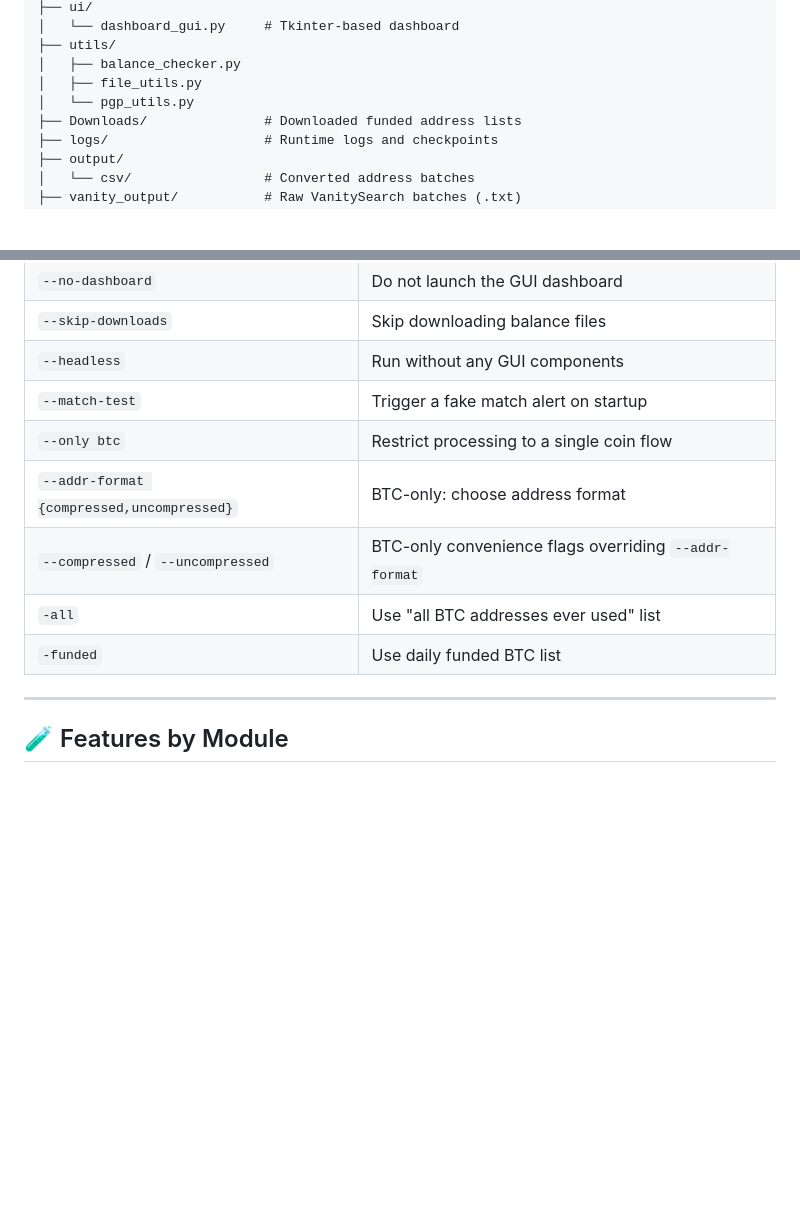
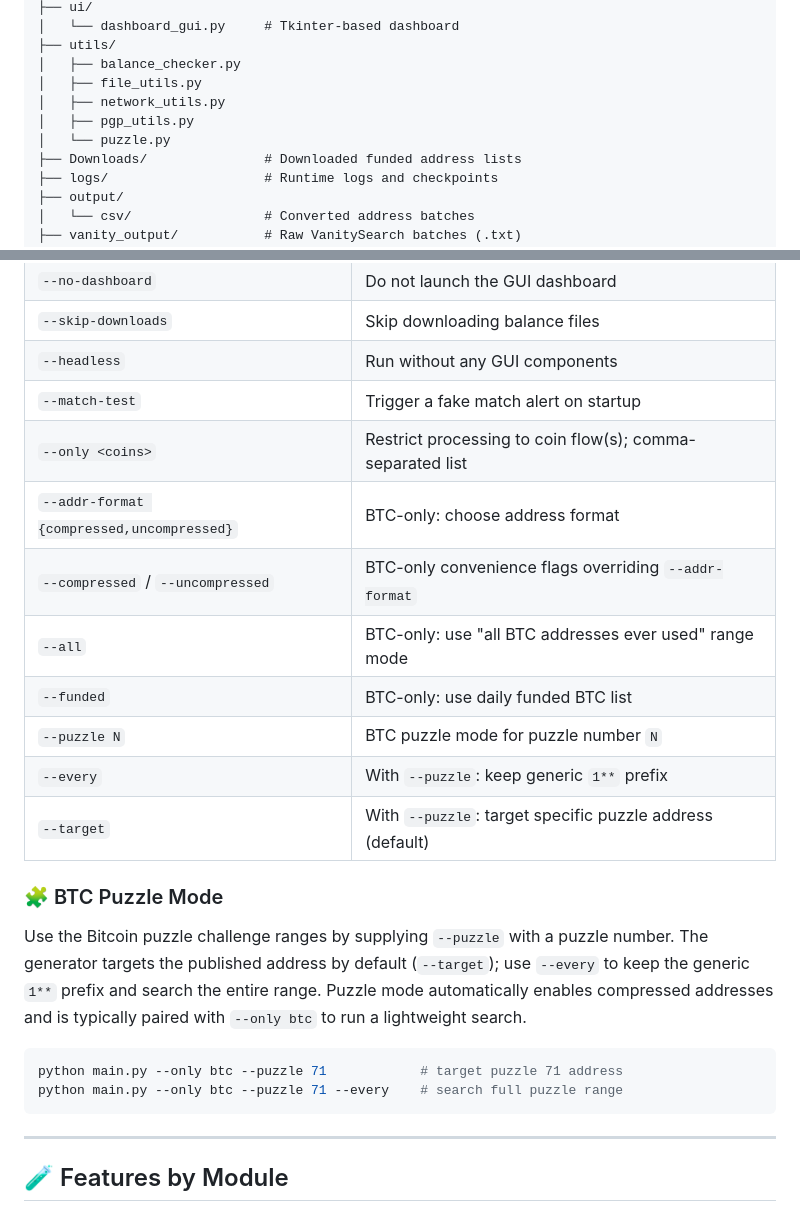
Before and after one commit to mattysparkles/allinkeys, a Markdown page: readme.md, 2 parts joined by grey strips. Drawn GitHub-style; blank space fills up the shorter version.

Commit message:
docs: document puzzle and only modes

````diff
--- a/readme.md
+++ b/readme.md
@@ -58,7 +58,9 @@ allinkeys/
 ├── utils/
 │   ├── balance_checker.py
 │   ├── file_utils.py
-│   └── pgp_utils.py
+│   ├── network_utils.py
+│   ├── pgp_utils.py
+│   └── puzzle.py
 ├── Downloads/               # Downloaded funded address lists
 ├── logs/                    # Runtime logs and checkpoints
 ├── output/
@@ -116,11 +118,27 @@ The default run will:
 | `--skip-downloads` | Skip downloading balance files |
 | `--headless` | Run without any GUI components |
 | `--match-test` | Trigger a fake match alert on startup |
-| `--only btc` | Restrict processing to a single coin flow |
+| `--only <coins>` | Restrict processing to coin flow(s); comma-separated list |
 | `--addr-format {compressed,uncompressed}` | BTC-only: choose address format |
 | `--compressed` / `--uncompressed` | BTC-only convenience flags overriding `--addr-format` |
-| `-all` | Use "all BTC addresses ever used" list |
-| `-funded` | Use daily funded BTC list |
+| `--all` | BTC-only: use "all BTC addresses ever used" range mode |
+| `--funded` | BTC-only: use daily funded BTC list |
+| `--puzzle N` | BTC puzzle mode for puzzle number `N` |
+| `--every` | With `--puzzle`: keep generic `1**` prefix |
+| `--target` | With `--puzzle`: target specific puzzle address (default) |
+
+### 🧩 BTC Puzzle Mode
+
+Use the Bitcoin puzzle challenge ranges by supplying `--puzzle` with a puzzle number.
+The generator targets the published address by default (`--target`); use `--every`
+to keep the generic `1**` prefix and search the entire range. Puzzle mode
+automatically enables compressed addresses and is typically paired with
+`--only btc` to run a lightweight search.
+
+```bash
+python main.py --only btc --puzzle 71            # target puzzle 71 address
+python main.py --only btc --puzzle 71 --every    # search full puzzle range
+```
 
 ---
 
````
